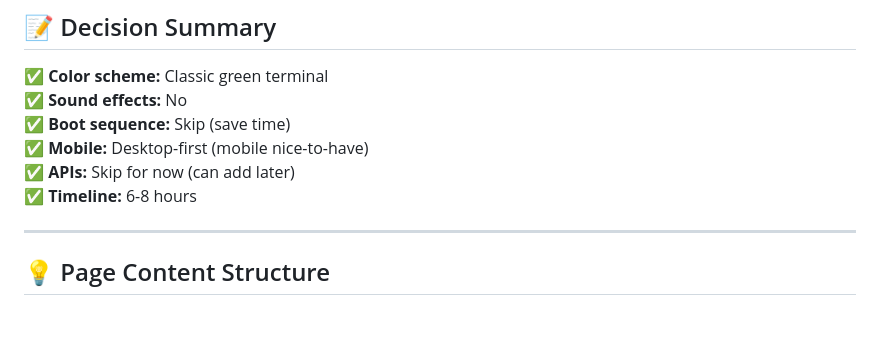
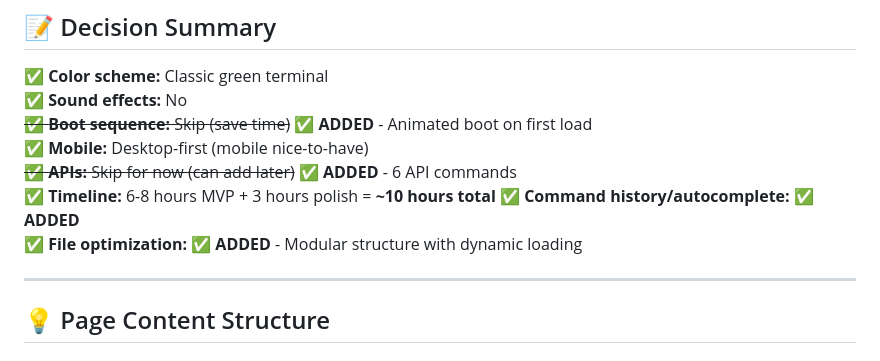
Before and after one commit to AlphaBeast97/My_Portfolio, a Markdown page: PROJECT-PLAN.md, the part around one of its changes. Rendered like a GitHub page; blank space fills up the shorter version.

```diff
--- a/PROJECT-PLAN.md
+++ b/PROJECT-PLAN.md
@@ -404,10 +449,12 @@ saad@portfolio:~/projects$ cd ..
 
 ✅ **Color scheme:** Classic green terminal
 ✅ **Sound effects:** No
-✅ **Boot sequence:** Skip (save time)
+~~✅ **Boot sequence:** Skip (save time)~~ ✅ **ADDED** - Animated boot on first load
 ✅ **Mobile:** Desktop-first (mobile nice-to-have)
-✅ **APIs:** Skip for now (can add later)
-✅ **Timeline:** 6-8 hours
+~~✅ **APIs:** Skip for now (can add later)~~ ✅ **ADDED** - 6 API commands
+✅ **Timeline:** 6-8 hours MVP + 3 hours polish = **~10 hours total**
+✅ **Command history/autocomplete:** ✅ **ADDED**
+✅ **File optimization:** ✅ **ADDED** - Modular structure with dynamic loading
 
 ---
 
```
Also changed, not shown: other parts of PROJECT-PLAN.md (+71 -8 lines).
